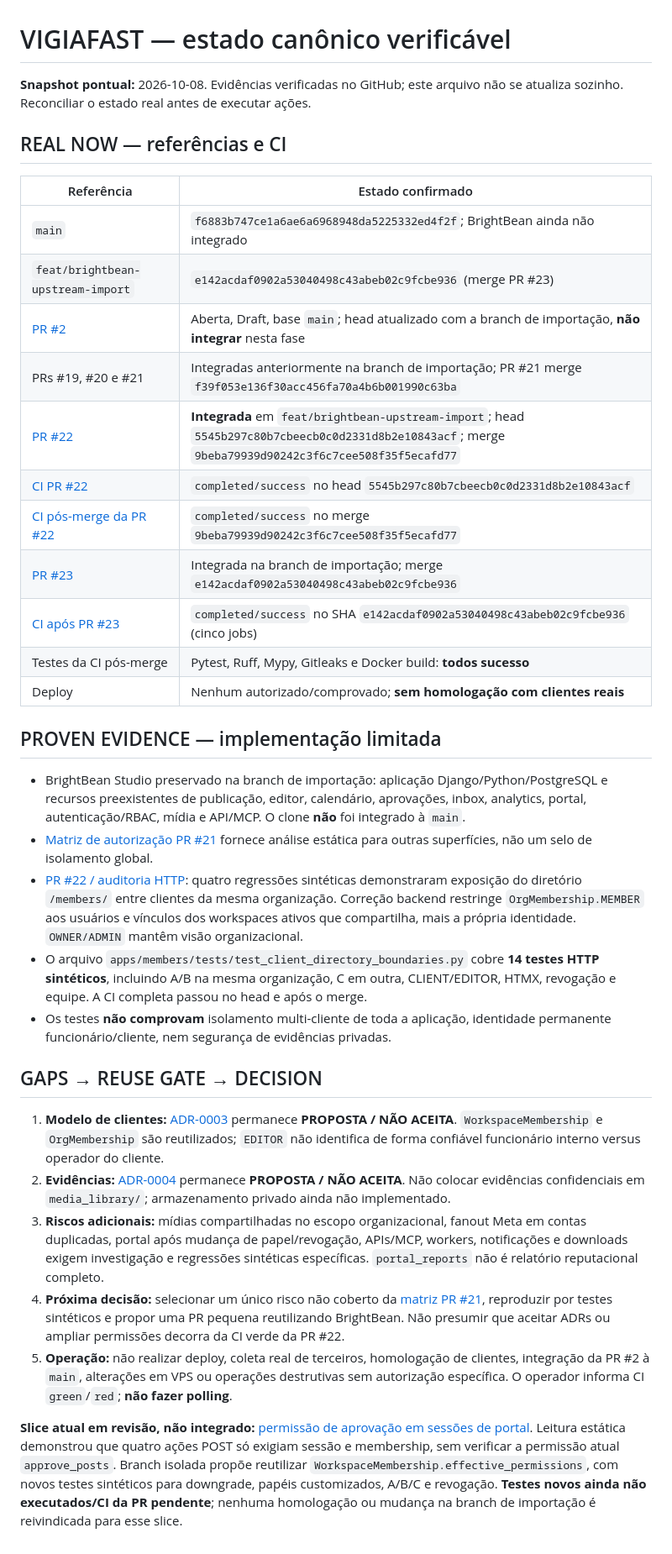
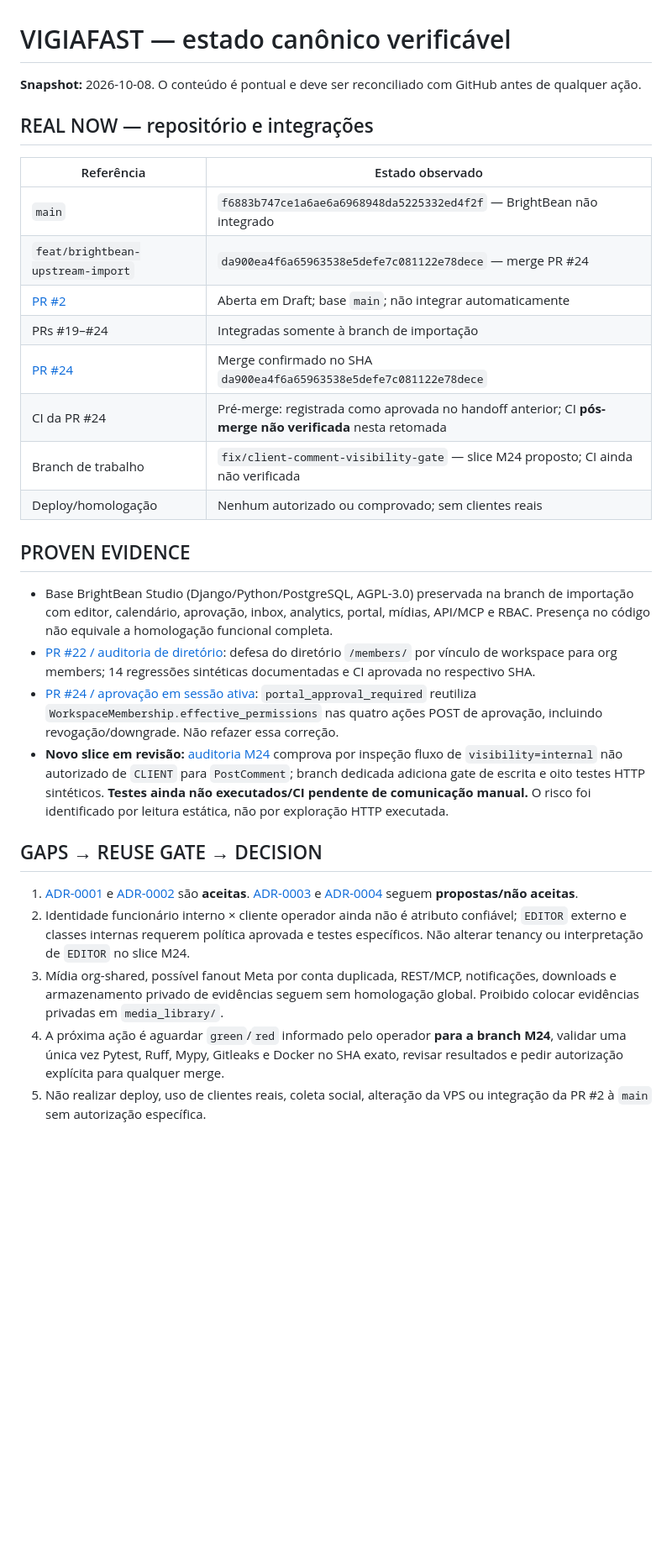
Before and after one commit to OARANHA/CRISE, a Markdown page: docs/CANONICAL_STATE.md, the part around the change. Shown at 84% size. Rendered like a GitHub page; blank space fills up the shorter version.

Commit message:
docs(state): reconciliar PR #24 e registrar slice M24 em revisão

```diff
--- a/docs/CANONICAL_STATE.md
+++ b/docs/CANONICAL_STATE.md
@@ -1,37 +1,31 @@
 # VIGIAFAST — estado canônico verificável
 
-**Snapshot pontual:** 2026-10-08. Evidências verificadas no GitHub; este arquivo não se atualiza sozinho. Reconciliar o estado real antes de executar ações.
+**Snapshot:** 2026-10-08. O conteúdo é pontual e deve ser reconciliado com GitHub antes de qualquer ação.
 
-## REAL NOW — referências e CI
+## REAL NOW — repositório e integrações
 
-| Referência | Estado confirmado |
+| Referência | Estado observado |
 | --- | --- |
-| `main` | `f6883b747ce1a6ae6a6968948da5225332ed4f2f`; BrightBean ainda não integrado |
-| `feat/brightbean-upstream-import` | `e142acdaf0902a53040498c43abeb02c9fcbe936` (merge PR #23) |
-| [PR #2](https://github.com/OARANHA/CRISE/pull/2) | Aberta, Draft, base `main`; head atualizado com a branch de importação, **não integrar** nesta fase |
-| PRs #19, #20 e #21 | Integradas anteriormente na branch de importação; PR #21 merge `f39f053e136f30acc456fa70a4b6b001990c63ba` |
-| [PR #22](https://github.com/OARANHA/CRISE/pull/22) | **Integrada** em `feat/brightbean-upstream-import`; head `5545b297c80b7cbeecb0c0d2331d8b2e10843acf`; merge `9beba79939d90242c3f6c7cee508f35f5ecafd77` |
-| [CI PR #22](https://github.com/OARANHA/CRISE/actions/runs/37831790876) | `completed/success` no head `5545b297c80b7cbeecb0c0d2331d8b2e10843acf` |
-| [CI pós-merge da PR #22](https://github.com/OARANHA/CRISE/actions/runs/37833488194) | `completed/success` no merge `9beba79939d90242c3f6c7cee508f35f5ecafd77` |
-| [PR #23](https://github.com/OARANHA/CRISE/pull/23) | Integrada na branch de importação; merge `e142acdaf0902a53040498c43abeb02c9fcbe936` |
-| [CI após PR #23](https://github.com/OARANHA/CRISE/actions/runs/37835321028) | `completed/success` no SHA `e142acdaf0902a53040498c43abeb02c9fcbe936` (cinco jobs) |
-| Testes da CI pós-merge | Pytest, Ruff, Mypy, Gitleaks e Docker build: **todos sucesso** |
-| Deploy | Nenhum autorizado/comprovado; **sem homologação com clientes reais** |
+| `main` | `f6883b747ce1a6ae6a6968948da5225332ed4f2f` — BrightBean não integrado |
+| `feat/brightbean-upstream-import` | `da900ea4f6a65963538e5defe7c081122e78dece` — merge PR #24 |
+| [PR #2](https://github.com/OARANHA/CRISE/pull/2) | Aberta em Draft; base `main`; não integrar automaticamente |
+| PRs #19–#24 | Integradas somente à branch de importação |
+| [PR #24](https://github.com/OARANHA/CRISE/pull/24) | Merge confirmado no SHA `da900ea4f6a65963538e5defe7c081122e78dece` |
+| CI da PR #24 | Pré-merge: registrada como aprovada no handoff anterior; CI **pós-merge não verificada** nesta retomada |
+| Branch de trabalho | `fix/client-comment-visibility-gate` — slice M24 proposto; CI ainda não verificada |
+| Deploy/homologação | Nenhum autorizado ou comprovado; sem clientes reais |
 
-## PROVEN EVIDENCE — implementação limitada
+## PROVEN EVIDENCE
 
-- BrightBean Studio preservado na branch de importação: aplicação Django/Python/PostgreSQL e recursos preexistentes de publicação, editor, calendário, aprovações, inbox, analytics, portal, autenticação/RBAC, mídia e API/MCP. O clone **não** foi integrado à `main`.
-- [Matriz de autorização PR #21](audits/2026-10-08-authorization-actor-resource-matrix.md) fornece análise estática para outras superfícies, não um selo de isolamento global.
-- [PR #22 / auditoria HTTP](audits/2026-10-08-org-directory-http-reproduction.md): quatro regressões sintéticas demonstraram exposição do diretório `/members/` entre clientes da mesma organização. Correção backend restringe `OrgMembership.MEMBER` aos usuários e vínculos dos workspaces ativos que compartilha, mais a própria identidade. `OWNER/ADMIN` mantêm visão organizacional.
-- O arquivo `apps/members/tests/test_client_directory_boundaries.py` cobre **14 testes HTTP sintéticos**, incluindo A/B na mesma organização, C em outra, CLIENT/EDITOR, HTMX, revogação e equipe. A CI completa passou no head e após o merge.
-- Os testes **não comprovam** isolamento multi-cliente de toda a aplicação, identidade permanente funcionário/cliente, nem segurança de evidências privadas.
+- Base BrightBean Studio (Django/Python/PostgreSQL, AGPL-3.0) preservada na branch de importação com editor, calendário, aprovação, inbox, analytics, portal, mídias, API/MCP e RBAC. Presença no código não equivale a homologação funcional completa.
+- [PR #22 / auditoria de diretório](audits/2026-10-08-org-directory-http-reproduction.md): defesa do diretório `/members/` por vínculo de workspace para org members; 14 regressões sintéticas documentadas e CI aprovada no respectivo SHA.
+- [PR #24 / aprovação em sessão ativa](audits/2026-10-08-portal-approval-live-permissions.md): `portal_approval_required` reutiliza `WorkspaceMembership.effective_permissions` nas quatro ações POST de aprovação, incluindo revogação/downgrade. Não refazer essa correção.
+- **Novo slice em revisão:** [auditoria M24](audits/2026-10-08-client-internal-comment-visibility.md) comprova por inspeção fluxo de `visibility=internal` não autorizado de `CLIENT` para `PostComment`; branch dedicada adiciona gate de escrita e oito testes HTTP sintéticos. **Testes ainda não executados/CI pendente de comunicação manual.** O risco foi identificado por leitura estática, não por exploração HTTP executada.
 
 ## GAPS → REUSE GATE → DECISION
 
-1. **Modelo de clientes:** [ADR-0003](decisions/ADR-0003-client-isolation-boundaries.md) permanece **PROPOSTA / NÃO ACEITA**. `WorkspaceMembership` e `OrgMembership` são reutilizados; `EDITOR` não identifica de forma confiável funcionário interno versus operador do cliente.
-2. **Evidências:** [ADR-0004](decisions/ADR-0004-private-evidence-storage.md) permanece **PROPOSTA / NÃO ACEITA**. Não colocar evidências confidenciais em `media_library/`; armazenamento privado ainda não implementado.
-3. **Riscos adicionais:** mídias compartilhadas no escopo organizacional, fanout Meta em contas duplicadas, portal após mudança de papel/revogação, APIs/MCP, workers, notificações e downloads exigem investigação e regressões sintéticas específicas. `portal_reports` não é relatório reputacional completo.
-4. **Próxima decisão:** selecionar um único risco não coberto da [matriz PR #21](audits/2026-10-08-authorization-actor-resource-matrix.md), reproduzir por testes sintéticos e propor uma PR pequena reutilizando BrightBean. Não presumir que aceitar ADRs ou ampliar permissões decorra da CI verde da PR #22.
-5. **Operação:** não realizar deploy, coleta real de terceiros, homologação de clientes, integração da PR #2 à `main`, alterações em VPS ou operações destrutivas sem autorização específica. O operador informa CI `green`/`red`; **não fazer polling**.
-
-**Slice atual em revisão, não integrado:** [permissão de aprovação em sessões de portal](audits/2026-10-08-portal-approval-live-permissions.md). Leitura estática demonstrou que quatro ações POST só exigiam sessão e membership, sem verificar a permissão atual `approve_posts`. Branch isolada propõe reutilizar `WorkspaceMembership.effective_permissions`, com novos testes sintéticos para downgrade, papéis customizados, A/B/C e revogação. **Testes novos ainda não executados/CI da PR pendente**; nenhuma homologação ou mudança na branch de importação é reivindicada para esse slice.
+1. [ADR-0001](decisions/ADR-0001-brightbean-foundation.md) e [ADR-0002](decisions/ADR-0002-canonical-documentation.md) são **aceitas**. [ADR-0003](decisions/ADR-0003-client-isolation-boundaries.md) e [ADR-0004](decisions/ADR-0004-private-evidence-storage.md) seguem **propostas/não aceitas**.
+2. Identidade funcionário interno × cliente operador ainda não é atributo confiável; `EDITOR` externo e classes internas requerem política aprovada e testes específicos. Não alterar tenancy ou interpretação de `EDITOR` no slice M24.
+3. Mídia org-shared, possível fanout Meta por conta duplicada, REST/MCP, notificações, downloads e armazenamento privado de evidências seguem sem homologação global. Proibido colocar evidências privadas em `media_library/`.
+4. A próxima ação é aguardar `green`/`red` informado pelo operador **para a branch M24**, validar uma única vez Pytest, Ruff, Mypy, Gitleaks e Docker no SHA exato, revisar resultados e pedir autorização explícita para qualquer merge.
+5. Não realizar deploy, uso de clientes reais, coleta social, alteração da VPS ou integração da PR #2 à `main` sem autorização específica.
```
